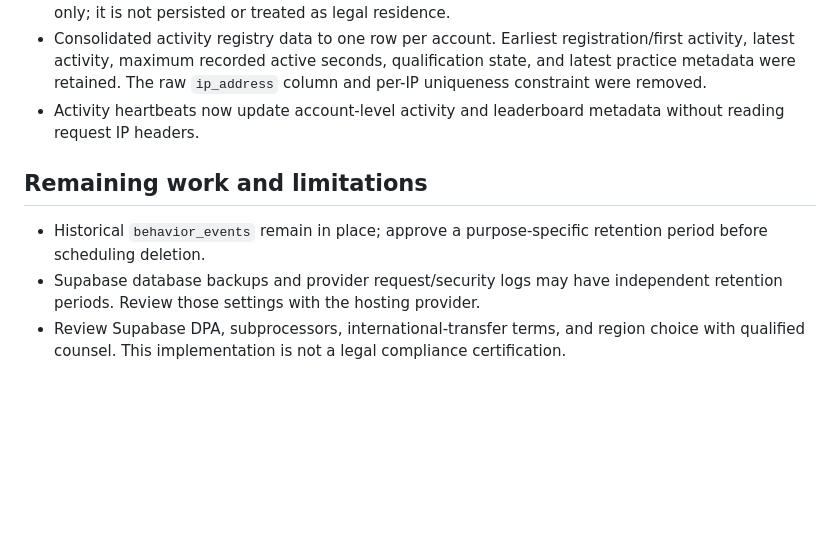
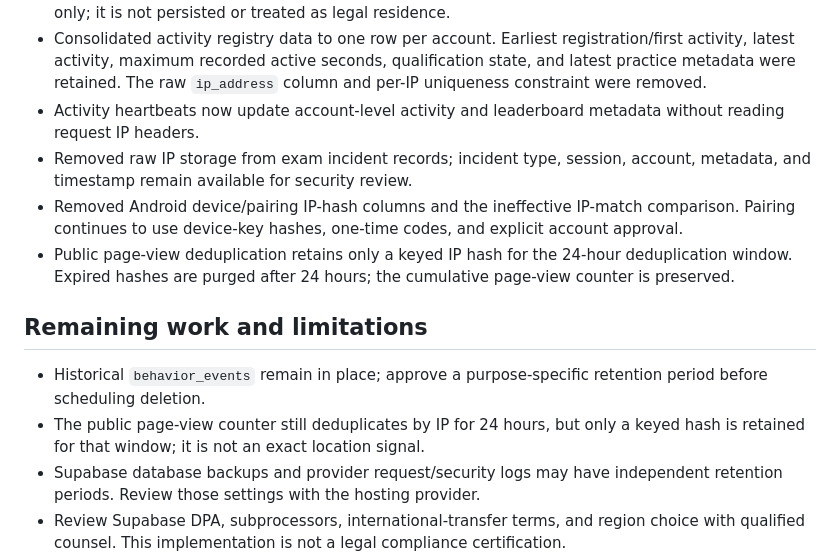
Before and after one commit to LNGBL/LNGBL.github.io, a Markdown page: docs/privacy-by-design.md, the part around the change. GitHub-like rendering; blank space fills up the shorter version.

Commit message:
Document IP minimization across exams, Android and page views

```diff
--- a/docs/privacy-by-design.md
+++ b/docs/privacy-by-design.md
@@ -37,10 +37,14 @@
 - Retired IP-based connection enforcement. The function no longer queries an external IP-intelligence provider, no longer classifies VPN/proxy/Tor/hosting connections, and no longer suspends accounts based on connection type. A trusted edge country header may be returned as an approximate hint only; it is not persisted or treated as legal residence.
 - Consolidated activity registry data to one row per account. Earliest registration/first activity, latest activity, maximum recorded active seconds, qualification state, and latest practice metadata were retained. The raw `ip_address` column and per-IP uniqueness constraint were removed.
 - Activity heartbeats now update account-level activity and leaderboard metadata without reading request IP headers.
+- Removed raw IP storage from exam incident records; incident type, session, account, metadata, and timestamp remain available for security review.
+- Removed Android device/pairing IP-hash columns and the ineffective IP-match comparison. Pairing continues to use device-key hashes, one-time codes, and explicit account approval.
+- Public page-view deduplication retains only a keyed IP hash for the 24-hour deduplication window. Expired hashes are purged after 24 hours; the cumulative page-view counter is preserved.
 
 ## Remaining work and limitations
 
 - Historical `behavior_events` remain in place; approve a purpose-specific retention period before scheduling deletion.
+- The public page-view counter still deduplicates by IP for 24 hours, but only a keyed hash is retained for that window; it is not an exact location signal.
 - Supabase database backups and provider request/security logs may have independent retention periods. Review those settings with the hosting provider.
 - Review Supabase DPA, subprocessors, international-transfer terms, and region choice with qualified counsel. This implementation is not a legal compliance certification.
 - The activity registry now measures account-level activity rather than separate per-IP activity. Its consolidation uses the maximum per-IP active-seconds value to avoid double-counting simultaneous devices; the historical per-IP breakdown was intentionally removed.
```
